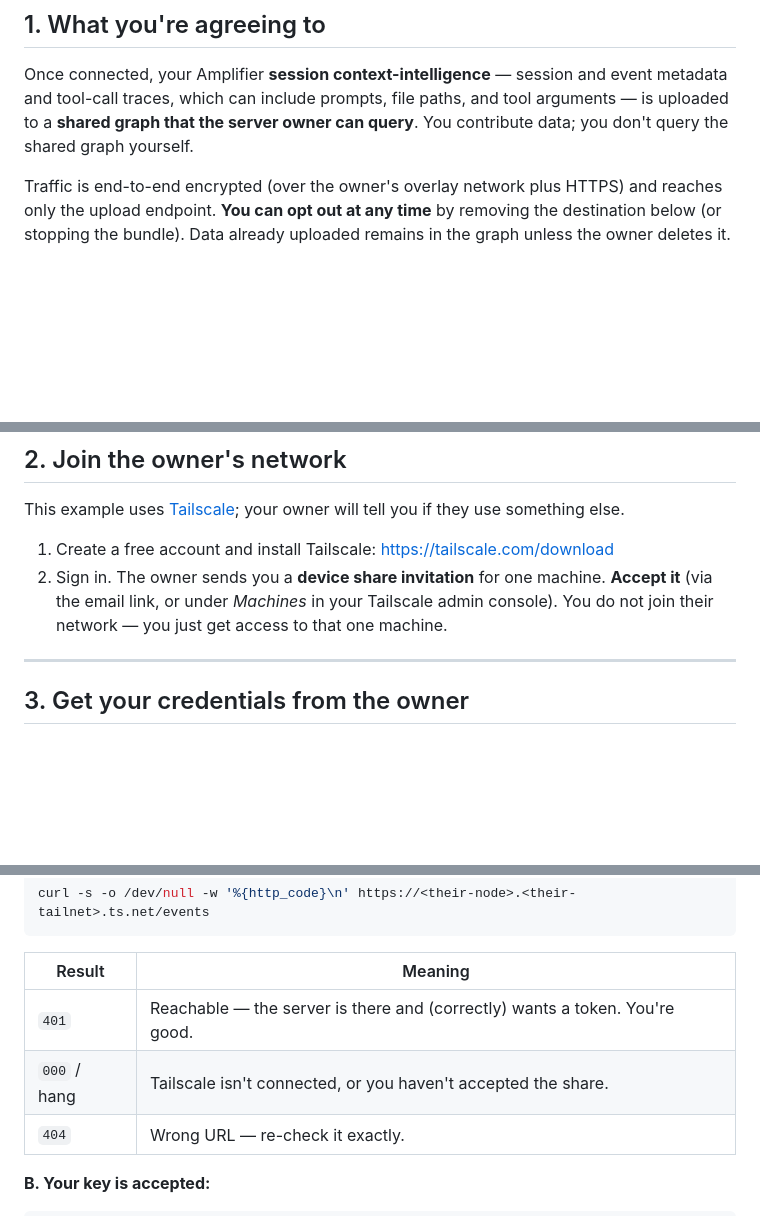
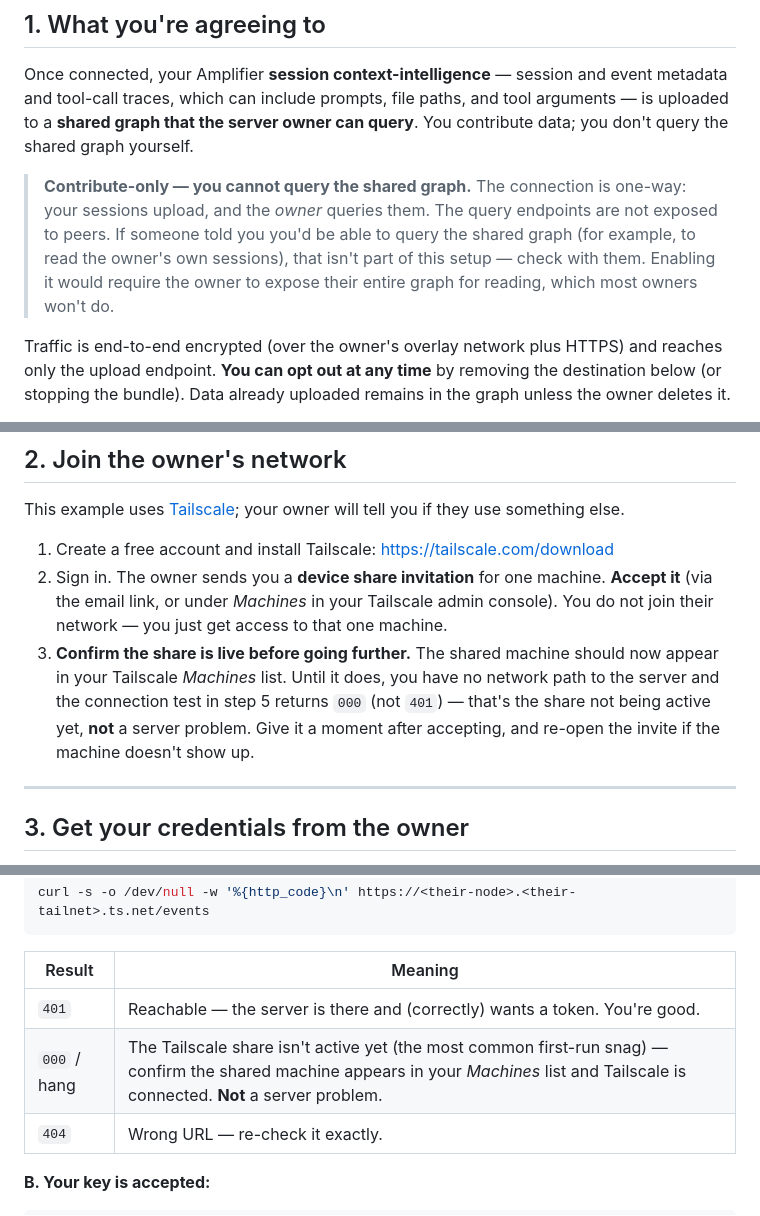
Before and after one commit to microsoft/amplifier-context-intelligence, a Markdown page: docs/peer-onboarding.md, 3 parts joined by grey strips. Rendered like a GitHub page; blank space fills up the shorter version.

Commit message:
docs: clarify peer onboarding is contribute-only + invite-first ordering
Two clarifications driven by a real peer's onboarding session:
- State plainly the connection is contribute-only -- peers upload, they do NOT
  query the shared graph; the query endpoints aren't exposed to peers. Heads off
  the confusion of a peer who was told "you can query" hitting a 404 on /cypher.
- Make the accept-the-invite-first ordering explicit: confirm the shared machine
  appears in Tailscale before testing; a curl 000 means the share isn't active
  yet, not a server fault (the most common first-run snag).

No real server names -- generic placeholders only.

Generated with [Amplifier](https://github.com/microsoft/amplifier)

Co-Authored-By: Amplifier <240397093+microsoft-amplifier@users.noreply.github.com>

```diff
--- a/docs/peer-onboarding.md
+++ b/docs/peer-onboarding.md
@@ -16,6 +16,13 @@ Once connected, your Amplifier **session context-intelligence** — session and
 metadata and tool-call traces, which can include prompts, file paths, and tool
 arguments — is uploaded to a **shared graph that the server owner can query**. You
 contribute data; you don't query the shared graph yourself.
+
+> **Contribute-only — you cannot query the shared graph.** The connection is one-way:
+> your sessions upload, and the *owner* queries them. The query endpoints are not
+> exposed to peers. If someone told you you'd be able to query the shared graph
+> (for example, to read the owner's own sessions), that isn't part of this setup —
+> check with them. Enabling it would require the owner to expose their entire graph
+> for reading, which most owners won't do.
 
 Traffic is end-to-end encrypted (over the owner's overlay network plus HTTPS) and
 reaches only the upload endpoint. **You can opt out at any time** by removing the
@@ -39,6 +46,11 @@ they use something else.
 2. Sign in. The owner sends you a **device share invitation** for one machine.
    **Accept it** (via the email link, or under *Machines* in your Tailscale admin
    console). You do not join their network — you just get access to that one machine.
+3. **Confirm the share is live before going further.** The shared machine should now
+   appear in your Tailscale *Machines* list. Until it does, you have no network path to
+   the server and the connection test in step 5 returns `000` (not `401`) — that's the
+   share not being active yet, **not** a server problem. Give it a moment after
+   accepting, and re-open the invite if the machine doesn't show up.
 
 ---
 
@@ -122,7 +134,7 @@ curl -s -o /dev/null -w '%{http_code}\n' https://<their-node>.<their-tailnet>.ts
 | Result | Meaning |
 |--------|---------|
 | `401`  | Reachable — the server is there and (correctly) wants a token. You're good. |
-| `000` / hang | Tailscale isn't connected, or you haven't accepted the share. |
+| `000` / hang | The Tailscale share isn't active yet (the most common first-run snag) — confirm the shared machine appears in your *Machines* list and Tailscale is connected. **Not** a server problem. |
 | `404`  | Wrong URL — re-check it exactly. |
 
 **B. Your key is accepted:**
```
